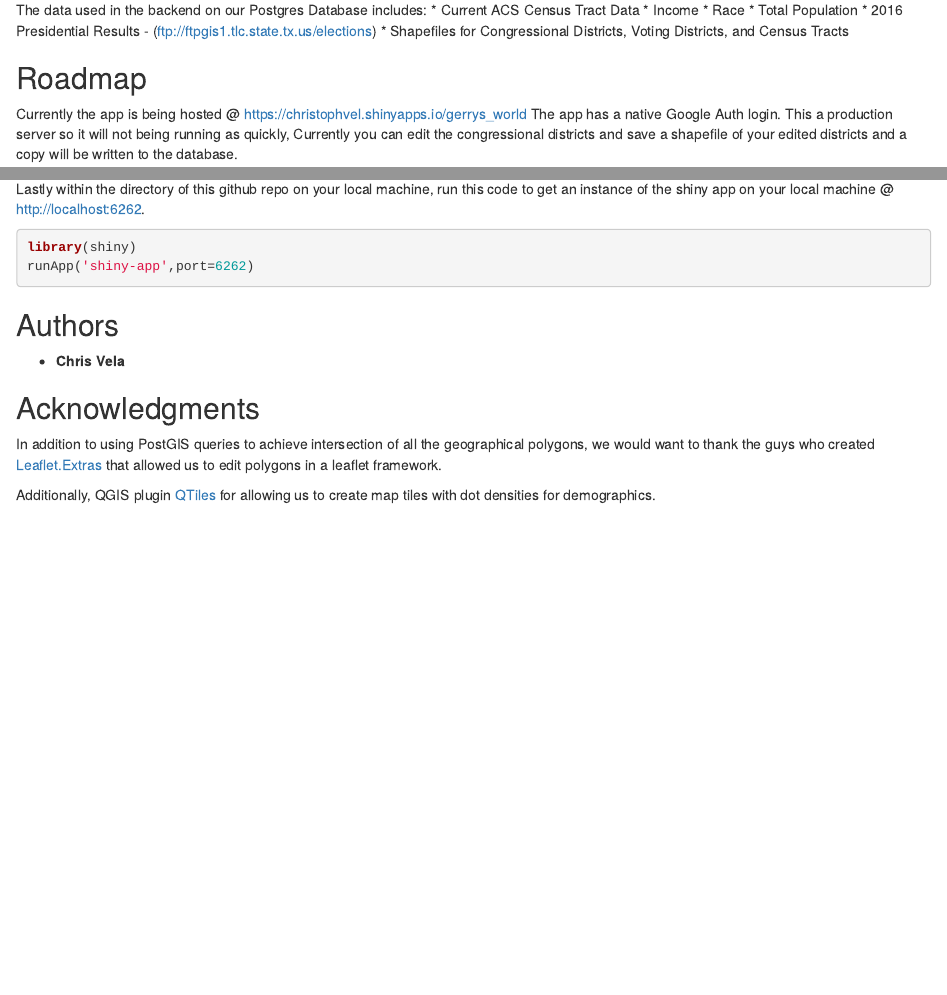
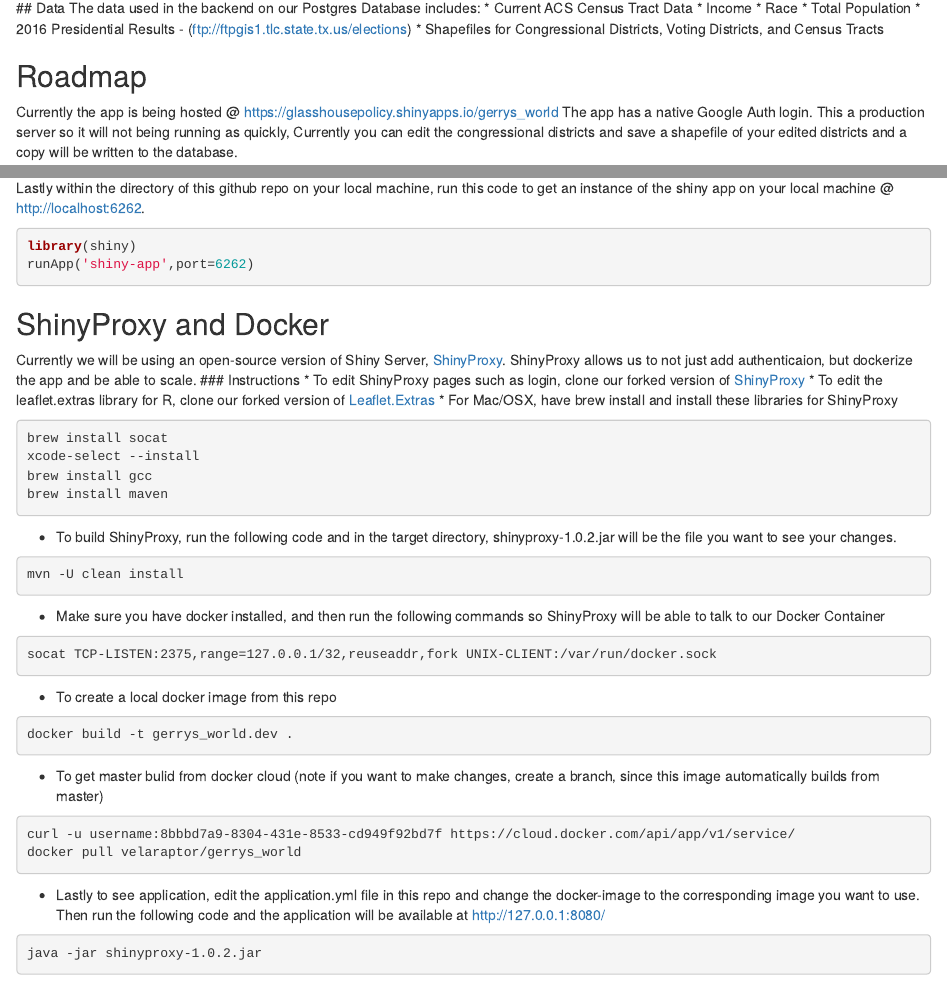
Before and after one commit to velaraptor/gerrys_world, an R Markdown document (README.rmd): the page in a window 1100 px wide, from 1580 px down before the commit and from 1570 px down after it, so that both start at the same text, and a second part further down, joined at a grey line. Rendered offline with R 4.5, knitr and Pandoc, with nearby package versions.

Commit message:
Update README.rmd

````diff
--- a/README.rmd
+++ b/README.rmd
@@ -27,7 +27,7 @@ The data used in the backend on our Postgres Database includes:
 * Shapefiles for Congressional Districts, Voting Districts, and Census Tracts
 
 ## Roadmap
-Currently the app is being hosted @ https://christophvel.shinyapps.io/gerrys_world
+Currently the app is being hosted @ https://glasshousepolicy.shinyapps.io/gerrys_world
 The app has a native Google Auth login. This a production server so it will not being running as quickly, Currently you can edit the congressional districts and save a shapefile of your edited districts and a copy will be written to the database.
 
 * The next steps are to migrate this app to either an AWS server or a paid Shinyapp.io server to handle more users & better authentication.
@@ -74,6 +74,42 @@ Lastly within the directory of this github repo on your local machine, run this
 library(shiny)
 runApp('shiny-app',port=6262)
 ```
+## ShinyProxy and Docker
+Currently we will be using an open-source version of Shiny Server, [ShinyProxy](https://www.shinyproxy.io/). ShinyProxy allows us to not just add authenticaion, but dockerize the app and be able to scale.
+ ### Instructions
+* To edit ShinyProxy pages such as login, clone our forked version of [ShinyProxy](https://github.com/velaraptor/shinyproxy)
+* To edit the leaflet.extras library for R, clone our forked version of [Leaflet.Extras](
+https://github.com/velaraptor/leaflet.extras)
+* For Mac/OSX, have brew install and install these libraries for ShinyProxy
+```bash
+brew install socat
+xcode-select --install
+brew install gcc
+brew install maven
+```
+* To build ShinyProxy, run the following code and in the target directory, shinyproxy-1.0.2.jar will be the file you want to see your changes.
+```bash
+mvn -U clean install
+```
+* Make sure you have docker installed, and then run the following commands so ShinyProxy will be able to talk to our Docker Container
+```bash
+socat TCP-LISTEN:2375,range=127.0.0.1/32,reuseaddr,fork UNIX-CLIENT:/var/run/docker.sock
+```
+* To create a local docker image from this repo
+```bash
+docker build -t gerrys_world.dev .
+```
+* To get master bulid from docker cloud (note if you want to make changes, create a branch, since this image automatically builds from master)
+```bash
+curl -u username:8bbbd7a9-8304-431e-8533-cd949f92bd7f https://cloud.docker.com/api/app/v1/service/
+docker pull velaraptor/gerrys_world
+```
+* Lastly to see application, edit the application.yml file in this repo and change the docker-image to the corresponding image you want to use. Then run the following code and the application will be available at http://127.0.0.1:8080/
+```bash
+java -jar shinyproxy-1.0.2.jar
+```
+
+
 ## Authors
 * **Chris Vela**
 
````
Also changed, not shown: README.rmd (10 more changed lines).
